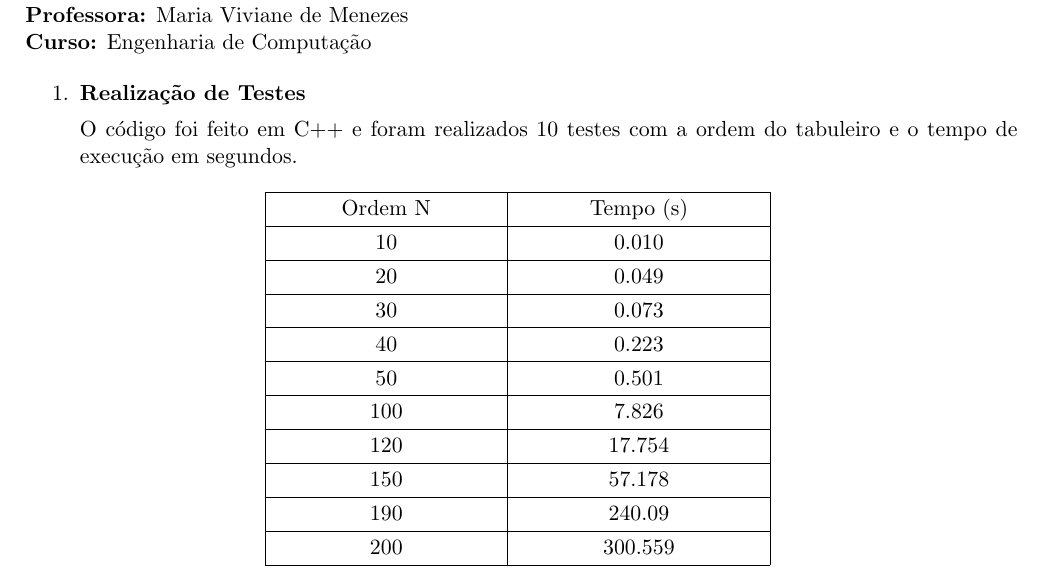
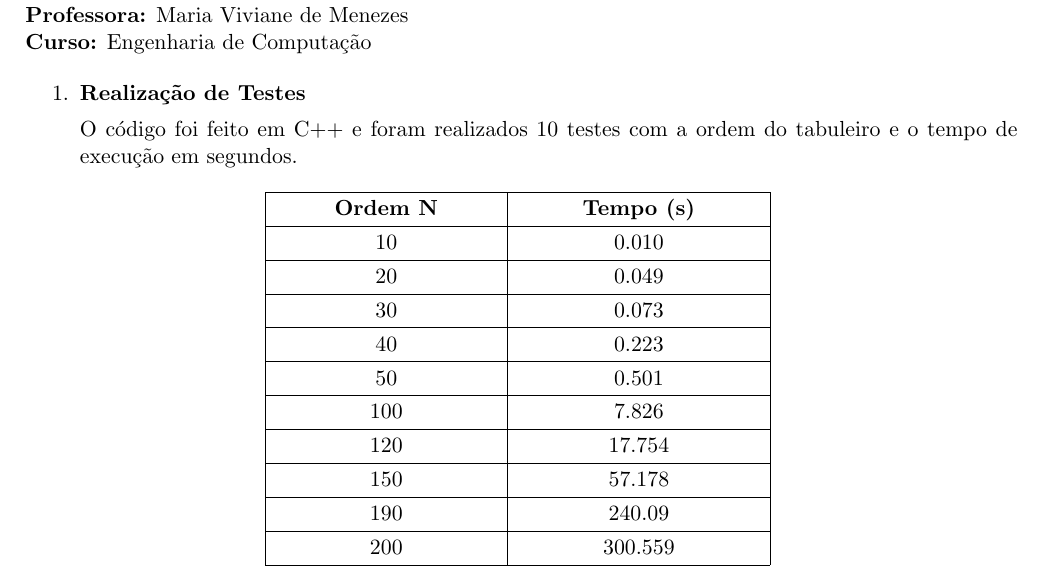
Before and after one commit to mattsousaa/IA_Praticas, a LaTeX document (NRainhasCNF_Definitivo/Relatorio/main.tex): part of the page, cut so that both start at the same text. Compiled offline with pdfLaTeX.

Commit message:
Update main.tex

```diff
--- a/NRainhasCNF_Definitivo/Relatorio/main.tex
+++ b/NRainhasCNF_Definitivo/Relatorio/main.tex
@@ -85,8 +85,8 @@ O código foi feito em C++ e foram realizados 10 testes com a ordem do tabuleiro
 
  \begin{tabular}{ l l }
   \cline{1-1}\cline{2-2}
-    \multicolumn{1}{|p{3.850cm}|}{Ordem N \centering } &
-    \multicolumn{1}{p{4.217cm}|}{Tempo (s) \centering }
+    \multicolumn{1}{|p{3.850cm}|}{\textbf{Ordem N} \centering } &
+    \multicolumn{1}{p{4.217cm}|}{\textbf{Tempo (s)} \centering }
   \\
   \cline{1-1}\cline{2-2}
     \multicolumn{1}{|p{3.850cm}|}{10 \centering } &
```
Also changed, not shown: NRainhasCNF_Definitivo/Relatorio/main.tex (1 more changed lines).
